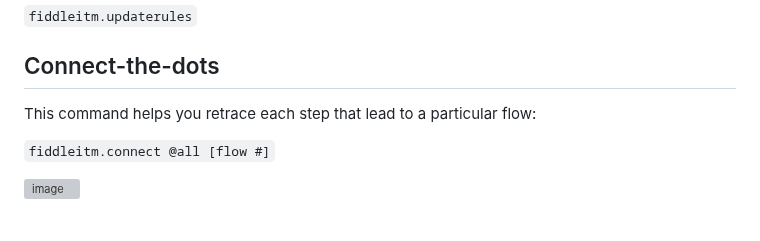
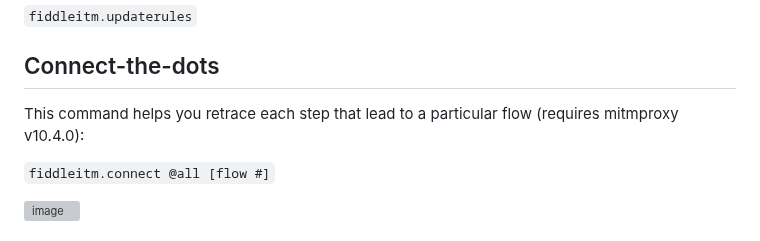
Before and after one commit to jeromesegura/fiddleitm, a Markdown page: README.md, the part around the change. GitHub-like rendering; grey boxes are pictures that could not be loaded.

````diff
--- a/README.md
+++ b/README.md
@@ -115,7 +115,7 @@
 
 ## Connect-the-dots
 
-This command helps you retrace each step that lead to a particular flow:
+This command helps you retrace each step that lead to a particular flow (requires mitmproxy v10.4.0):
 
 ```fiddleitm.connect @all [flow #]```
 
````
